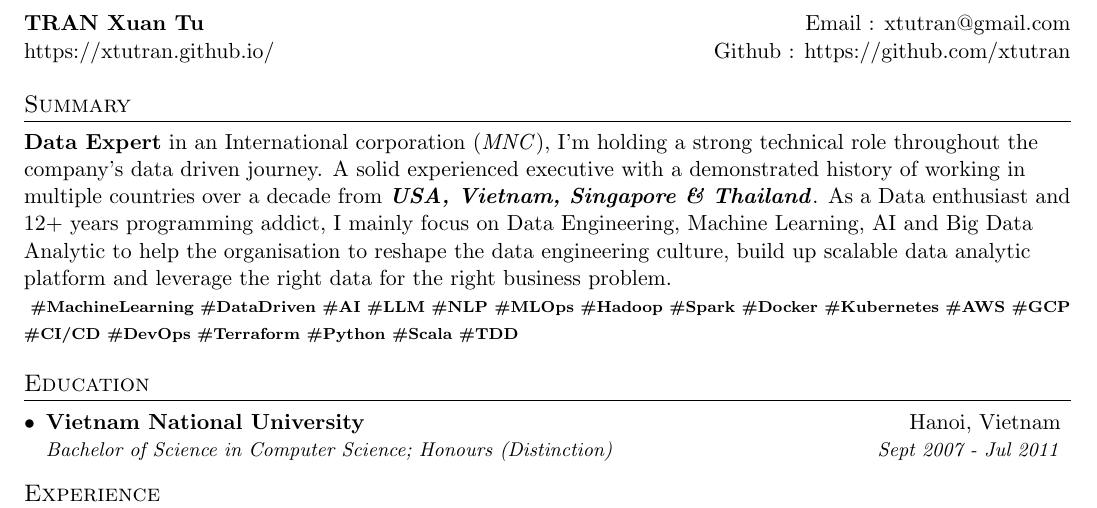
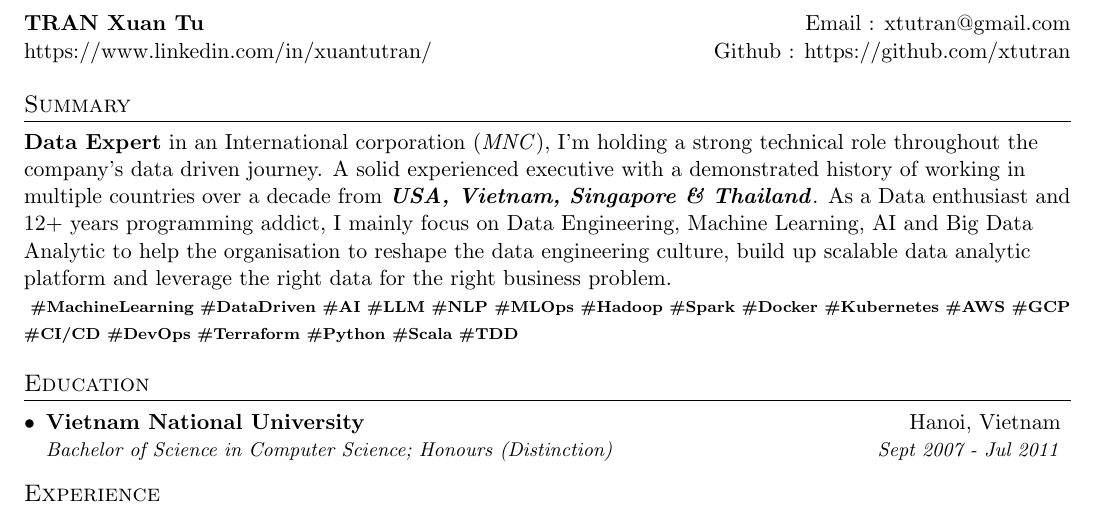
Before and after one commit to xtutran/auto-resume, a LaTeX document (tran-xuantu.tex): part of page 1 of 3, cut so that both start at the same text. Compiled offline with pdfLaTeX.

Commit message:
Feature: update personal website to linkedin profile

```diff
--- a/tran-xuantu.tex
+++ b/tran-xuantu.tex
@@ -94,8 +94,8 @@
 
 %----------HEADING-----------------
 \begin{tabular*}{\textwidth}{l@{\extracolsep{\fill}}r}
-  \textbf{\href{https://xtutran.github.io/}{TRAN Xuan Tu}} & Email : \href{mailto:xtutran@gmail.com}{xtutran@gmail.com}\\
-  \href{https://xtutran.github.io/}{https://xtutran.github.io/} & Github : \href{https://github.com/xtutran}{https://github.com/xtutran} \\
+  \textbf{\href{https://www.linkedin.com/in/xuantutran/}{TRAN Xuan Tu}} & Email : \href{mailto:xtutran@gmail.com}{xtutran@gmail.com}\\
+  \href{https://www.linkedin.com/in/xuantutran/}{https://www.linkedin.com/in/xuantutran/} & Github : \href{https://github.com/xtutran}{https://github.com/xtutran} \\
 \end{tabular*}
 
 \cfoot{\tiny https://github.com/xtutran/public-resume}
```
